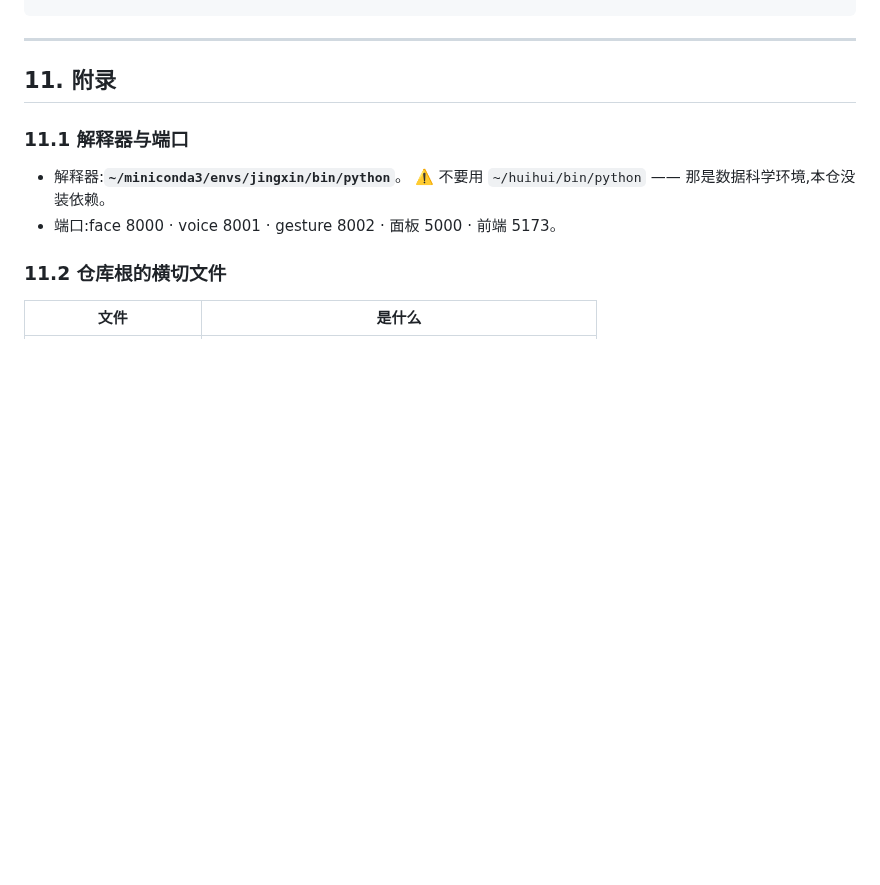
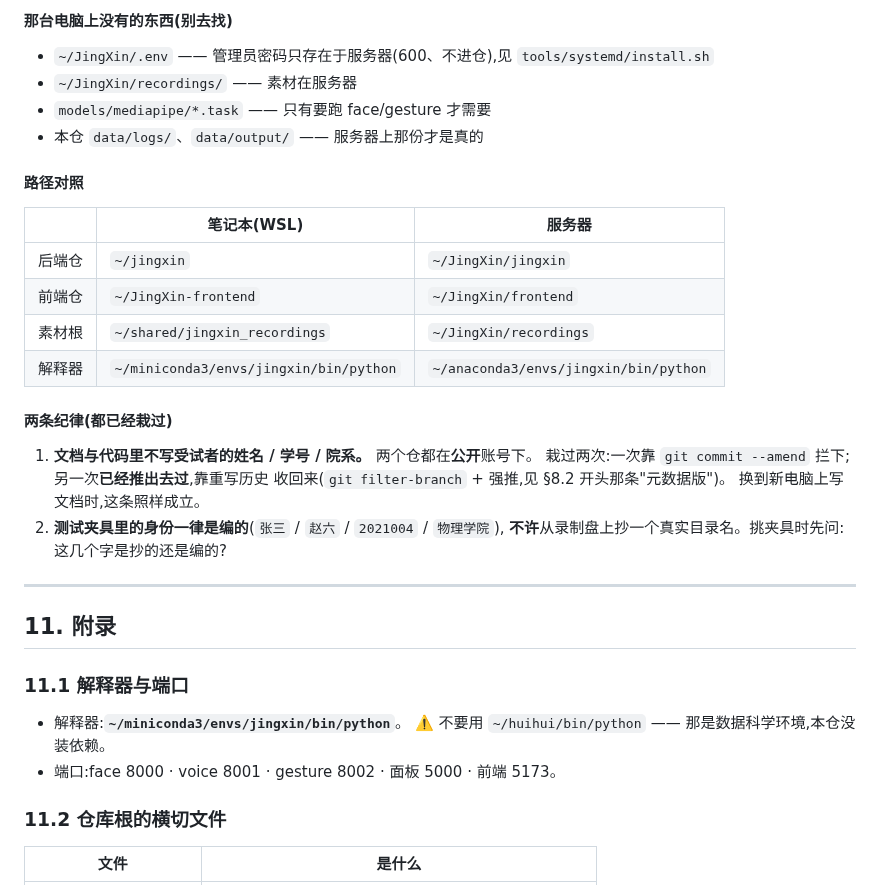
Before and after one commit to huihuibuhui227-svg/JingXin, a Markdown page: docs/开发者文档.md, the part around one of its changes. GitHub-like rendering; blank space fills up the shorter version.

```diff
--- a/docs/开发者文档.md
+++ b/docs/开发者文档.md
@@ -520,3 +591,28 @@ JX_AUDIO_SAMPLES="/path/a.wav /path/b.wav ..." bash tools/m2_acceptance.sh
+#### 那台电脑上**没有**的东西(别去找)
+
+- `~/JingXin/.env` —— 管理员密码只存在于服务器(600、不进仓),见 `tools/systemd/install.sh`
+- `~/JingXin/recordings/` —— 素材在服务器
+- `models/mediapipe/*.task` —— 只有要跑 face/gesture 才需要
+- 本仓 `data/logs/`、`data/output/` —— 服务器上那份才是真的
+
+#### 路径对照
+
+| | 笔记本(WSL) | 服务器 |
+|---|---|---|
+| 后端仓 | `~/jingxin` | `~/JingXin/jingxin` |
+| 前端仓 | `~/JingXin-frontend` | `~/JingXin/frontend` |
+| 素材根 | `~/shared/jingxin_recordings` | `~/JingXin/recordings` |
+| 解释器 | `~/miniconda3/envs/jingxin/bin/python` | `~/anaconda3/envs/jingxin/bin/python` |
+
+#### 两条纪律(都已经栽过)
+
+1. **文档与代码里不写受试者的姓名 / 学号 / 院系。** 两个仓都在**公开**账号下。
+   栽过两次:一次靠 `git commit --amend` 拦下;另一次**已经推出去过**,靠重写历史
+   收回来(`git filter-branch` + 强推,见 §8.2 开头那条"元数据版")。
+   换到新电脑上写文档时,这条照样成立。
+2. **测试夹具里的身份一律是编的**(`张三` / `赵六` / `2021004` / `物理学院`),
+   **不许**从录制盘上抄一个真实目录名。挑夹具时先问:这几个字是抄的还是编的?
+
 ---
 
 ## 11. 附录
```
Also changed, not shown: other parts of docs/开发者文档.md (+71 -0 lines).
